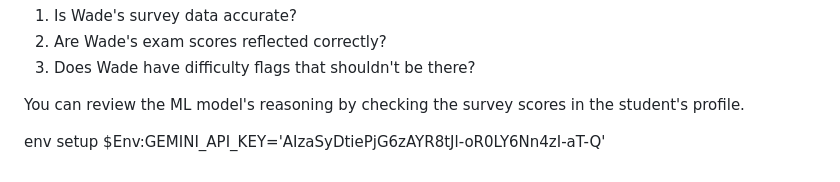
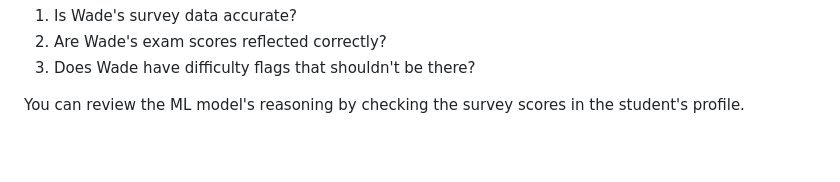
Before and after one commit to MarwinaSamson/2025-CP_AI_Base_Section_Placement, a Markdown page: enrollment_app/AI_RECOMMENDATION_LOGIC.md, the part around the change. GitHub-like rendering; blank space fills up the shorter version.

```diff
--- a/enrollment_app/AI_RECOMMENDATION_LOGIC.md
+++ b/enrollment_app/AI_RECOMMENDATION_LOGIC.md
@@ -352,7 +352,3 @@ If you think Wade should be in TOP5, check:
 3. Does Wade have difficulty flags that shouldn't be there?
 
 You can review the ML model's reasoning by checking the survey scores in the student's profile.
-
-
-env setup
-$Env:GEMINI_API_KEY='AIzaSyDtiePjG6zAYR8tJl-oR0LY6Nn4zI-aT-Q'
```
